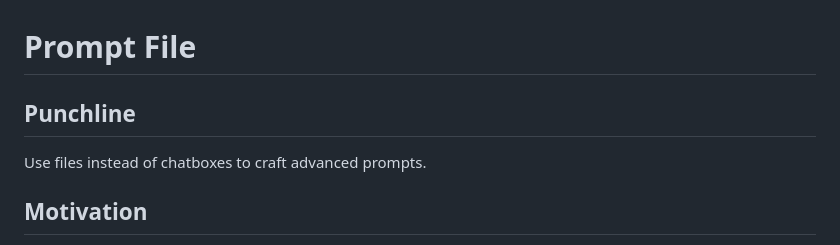
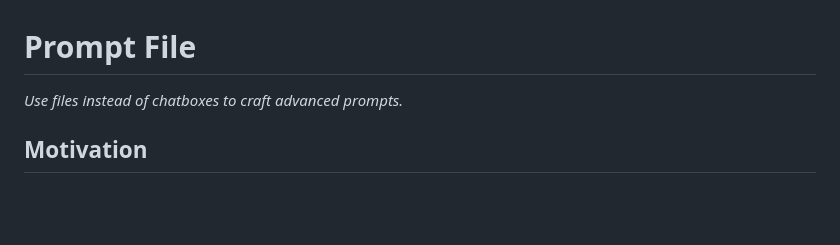
Before and after one commit to eXtremeProgramming-cn/plolp, a Markdown page: catalog/prompt_file.md, the part around the change. Rendered like a GitHub page; blank space fills up the shorter version.

Commit message:
minor adjustment to format

```diff
--- a/catalog/prompt_file.md
+++ b/catalog/prompt_file.md
@@ -1,7 +1,6 @@
 # Prompt File
 
-## Punchline
-Use files instead of chatboxes to craft advanced prompts.
+*Use files instead of chatboxes to craft advanced prompts.*
 
 ## Motivation
 Crafting complex prompts directly in a chat box can be cumbersome and disorganized. Without saving prompts to a file, it's harder to revise or reuse them, and you might lose track of changes or versions. Additionally, some advanced prompt strategies (like adding attachments or iterative editing) are not feasible when everything is done inline in a chat.
```
